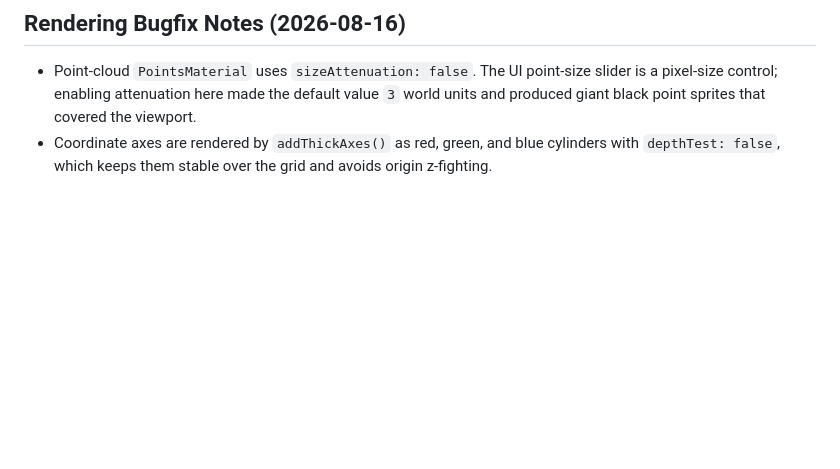
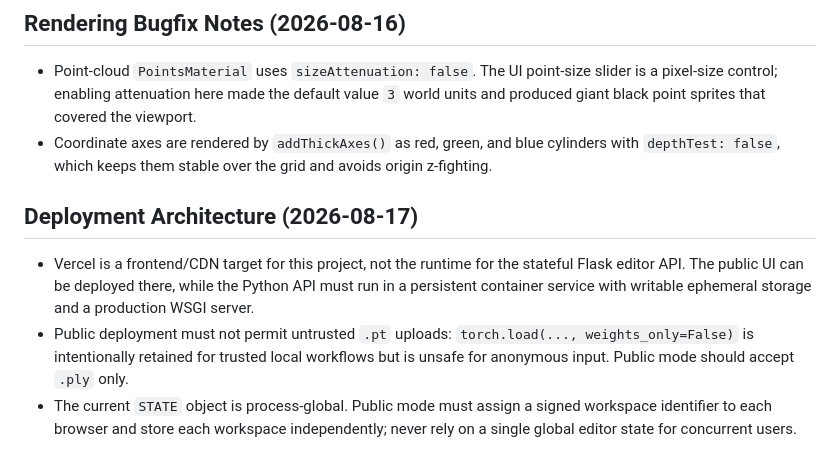
Before and after one commit to qianqqqqqXZQ/3D-Editor, a Markdown page: project-work/agents.md, the part around the change. Drawn GitHub-style; blank space fills up the shorter version.

```diff
--- a/project-work/agents.md
+++ b/project-work/agents.md
@@ -61,3 +61,9 @@ static points from SH DC. Verify this work using Flask's test client and in-memo
 
 - Point-cloud `PointsMaterial` uses `sizeAttenuation: false`. The UI point-size slider is a pixel-size control; enabling attenuation here made the default value `3` world units and produced giant black point sprites that covered the viewport.
 - Coordinate axes are rendered by `addThickAxes()` as red, green, and blue cylinders with `depthTest: false`, which keeps them stable over the grid and avoids origin z-fighting.
+
+## Deployment Architecture (2026-08-17)
+
+- Vercel is a frontend/CDN target for this project, not the runtime for the stateful Flask editor API. The public UI can be deployed there, while the Python API must run in a persistent container service with writable ephemeral storage and a production WSGI server.
+- Public deployment must not permit untrusted `.pt` uploads: `torch.load(..., weights_only=False)` is intentionally retained for trusted local workflows but is unsafe for anonymous input. Public mode should accept `.ply` only.
+- The current `STATE` object is process-global. Public mode must assign a signed workspace identifier to each browser and store each workspace independently; never rely on a single global editor state for concurrent users.
```
Also changed, not shown: project-work/plans.md (+9 -0 lines).
